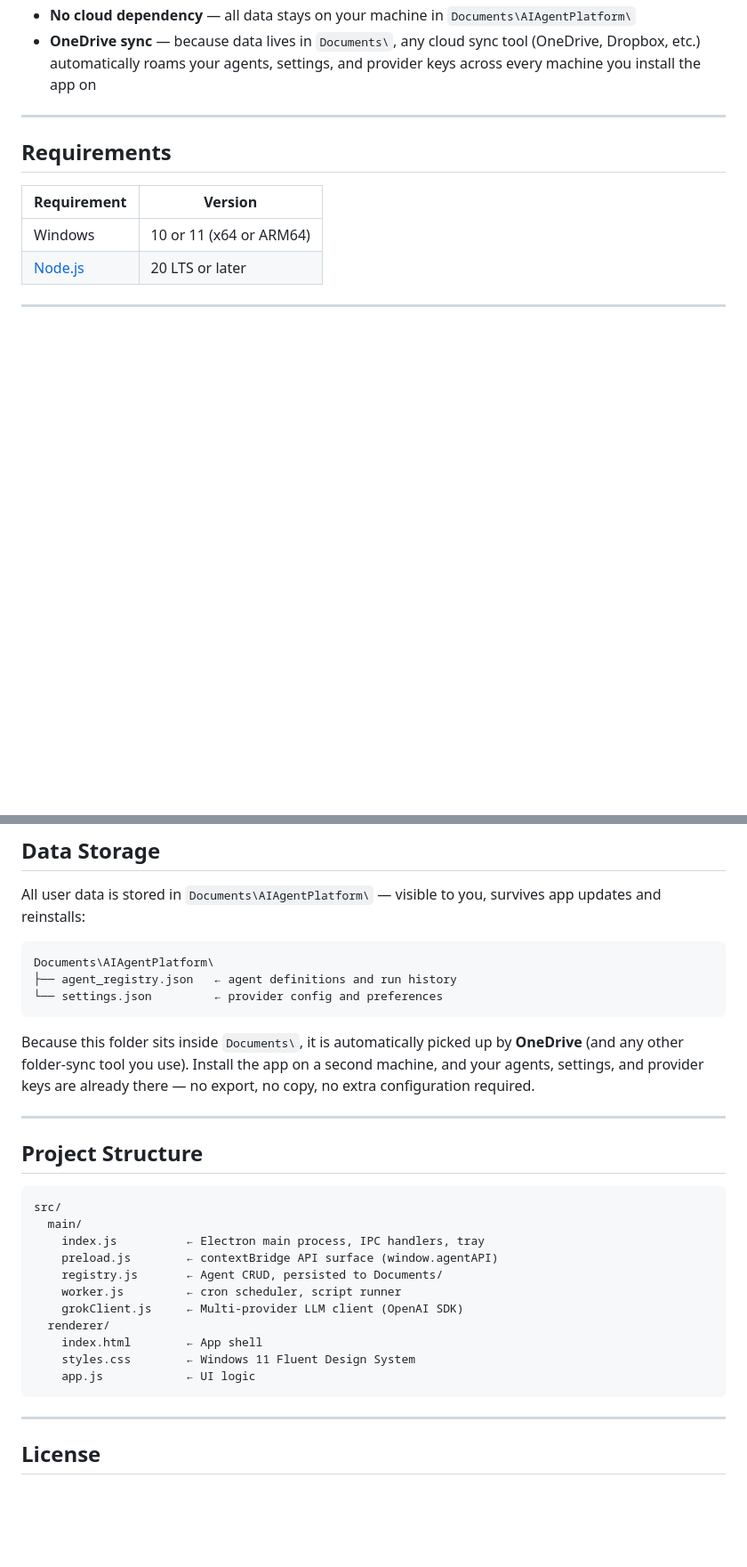
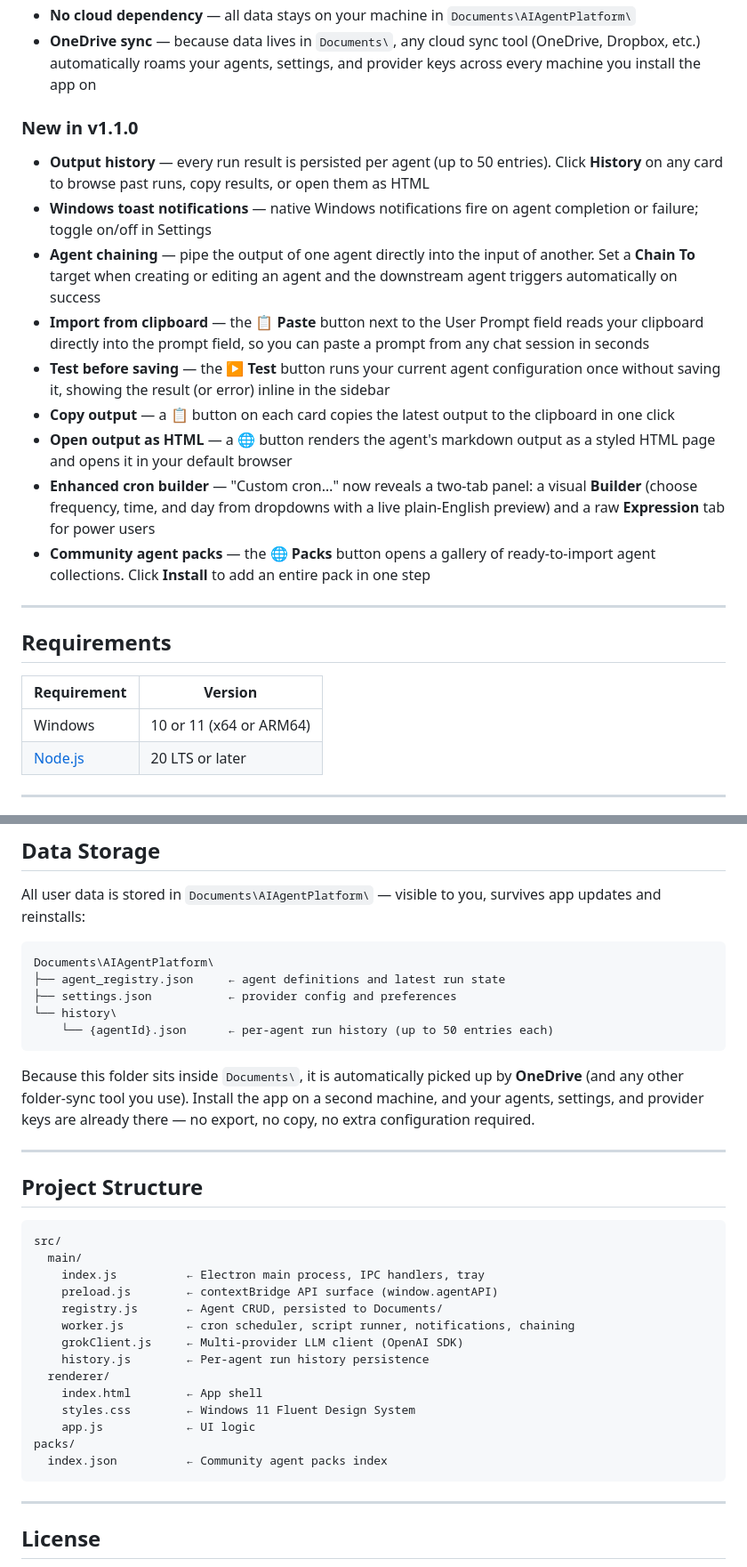
Before and after one commit to rod-trent/AgentPlatform, a Markdown page: README.md, 2 parts joined by grey strips. Shown at 89% size. Drawn GitHub-style; blank space fills up the shorter version.

````diff
--- a/README.md
+++ b/README.md
@@ -20,6 +24,18 @@ Built with [Electron](https://electronjs.org) and styled to the Windows 11 Fluen
 - **Windows 11 Fluent UI** — Mica material, Acrylic blur, Fluent motion, Segoe UI Variable
 - **No cloud dependency** — all data stays on your machine in `Documents\AIAgentPlatform\`
 - **OneDrive sync** — because data lives in `Documents\`, any cloud sync tool (OneDrive, Dropbox, etc.) automatically roams your agents, settings, and provider keys across every machine you install the app on
+
+### New in v1.1.0
+
+- **Output history** — every run result is persisted per agent (up to 50 entries). Click **History** on any card to browse past runs, copy results, or open them as HTML
+- **Windows toast notifications** — native Windows notifications fire on agent completion or failure; toggle on/off in Settings
+- **Agent chaining** — pipe the output of one agent directly into the input of another. Set a **Chain To** target when creating or editing an agent and the downstream agent triggers automatically on success
+- **Import from clipboard** — the **📋 Paste** button next to the User Prompt field reads your clipboard directly into the prompt field, so you can paste a prompt from any chat session in seconds
+- **Test before saving** — the **▶ Test** button runs your current agent configuration once without saving it, showing the result (or error) inline in the sidebar
+- **Copy output** — a **📋** button on each card copies the latest output to the clipboard in one click
+- **Open output as HTML** — a **🌐** button renders the agent's markdown output as a styled HTML page and opens it in your default browser
+- **Enhanced cron builder** — "Custom cron…" now reveals a two-tab panel: a visual **Builder** (choose frequency, time, and day from dropdowns with a live plain-English preview) and a raw **Expression** tab for power users
+- **Community agent packs** — the **🌐 Packs** button opens a gallery of ready-to-import agent collections. Click **Install** to add an entire pack in one step
 
 ---
 
@@ -124,8 +166,10 @@ All user data is stored in `Documents\AIAgentPlatform\` — visible to you, surv
 
 ```
 Documents\AIAgentPlatform\
-├── agent_registry.json   ← agent definitions and run history
-└── settings.json         ← provider config and preferences
+├── agent_registry.json     ← agent definitions and latest run state
+├── settings.json           ← provider config and preferences
+└── history\
+    └── {agentId}.json      ← per-agent run history (up to 50 entries each)
 ```
 
 Because this folder sits inside `Documents\`, it is automatically picked up by **OneDrive** (and any other folder-sync tool you use). Install the app on a second machine, and your agents, settings, and provider keys are already there — no export, no copy, no extra configuration required.
@@ -140,12 +184,15 @@ src/
     index.js          ← Electron main process, IPC handlers, tray
     preload.js        ← contextBridge API surface (window.agentAPI)
     registry.js       ← Agent CRUD, persisted to Documents/
-    worker.js         ← cron scheduler, script runner
+    worker.js         ← cron scheduler, script runner, notifications, chaining
     grokClient.js     ← Multi-provider LLM client (OpenAI SDK)
+    history.js        ← Per-agent run history persistence
   renderer/
     index.html        ← App shell
     styles.css        ← Windows 11 Fluent Design System
     app.js            ← UI logic
+packs/
+  index.json          ← Community agent packs index
 ```
 
 ---
````
Also changed, not shown: other parts of README.md (+32 -2 lines).
